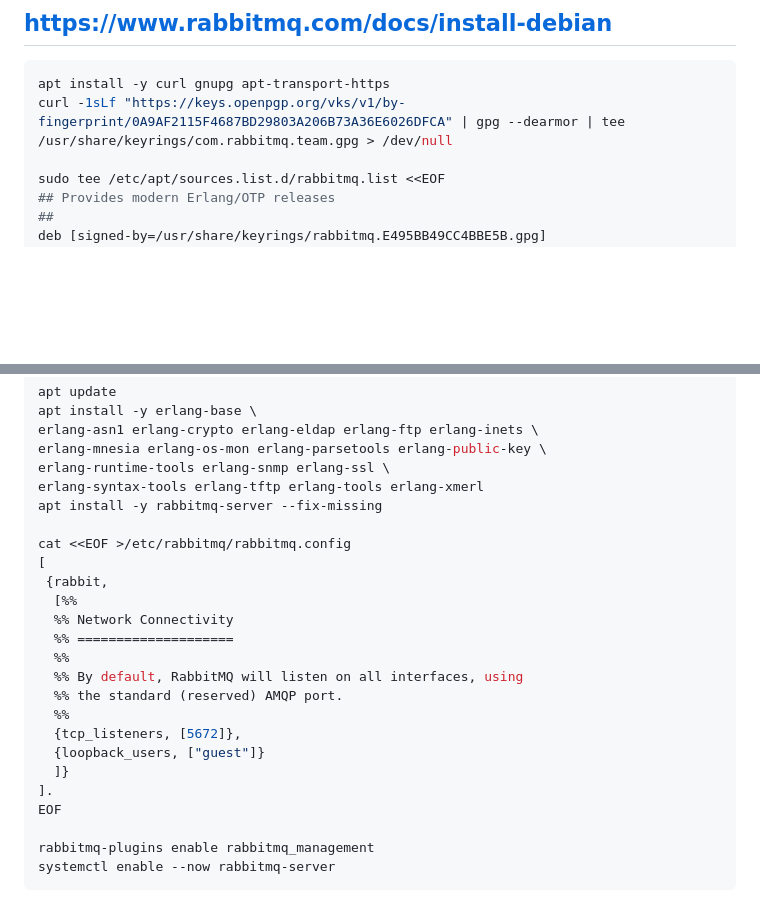
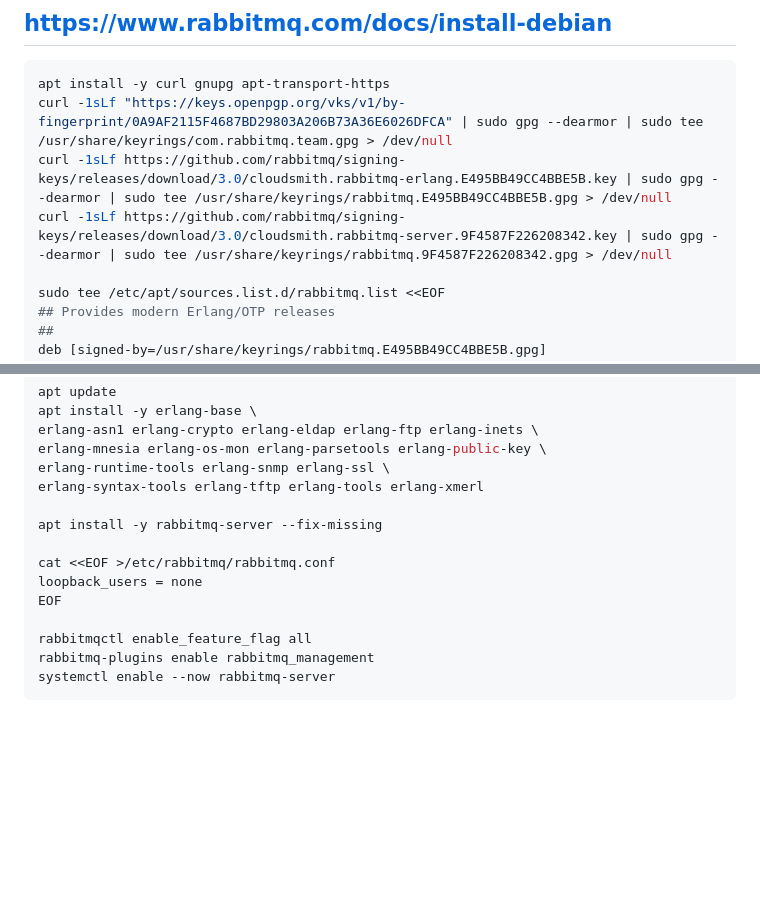
Before and after one commit to kian1990/Ubuntu, a Markdown page: README.md, 2 parts joined by grey strips. Drawn GitHub-style; blank space fills up the shorter version.

````diff
--- a/README.md
+++ b/README.md
@@ -184,7 +184,9 @@ source /etc/profile.d/mysql.sh
 ## https://www.rabbitmq.com/docs/install-debian
 ```bash
 apt install -y curl gnupg apt-transport-https
-curl -1sLf "https://keys.openpgp.org/vks/v1/by-fingerprint/0A9AF2115F4687BD29803A206B73A36E6026DFCA" | gpg --dearmor | tee /usr/share/keyrings/com.rabbitmq.team.gpg > /dev/null
+curl -1sLf "https://keys.openpgp.org/vks/v1/by-fingerprint/0A9AF2115F4687BD29803A206B73A36E6026DFCA" | sudo gpg --dearmor | sudo tee /usr/share/keyrings/com.rabbitmq.team.gpg > /dev/null
+curl -1sLf https://github.com/rabbitmq/signing-keys/releases/download/3.0/cloudsmith.rabbitmq-erlang.E495BB49CC4BBE5B.key | sudo gpg --dearmor | sudo tee /usr/share/keyrings/rabbitmq.E495BB49CC4BBE5B.gpg > /dev/null
+curl -1sLf https://github.com/rabbitmq/signing-keys/releases/download/3.0/cloudsmith.rabbitmq-server.9F4587F226208342.key | sudo gpg --dearmor | sudo tee /usr/share/keyrings/rabbitmq.9F4587F226208342.gpg > /dev/null
 
 sudo tee /etc/apt/sources.list.d/rabbitmq.list <<EOF
 ## Provides modern Erlang/OTP releases
@@ -212,24 +214,14 @@ erlang-asn1 erlang-crypto erlang-eldap erlang-ftp erlang-inets \
 erlang-mnesia erlang-os-mon erlang-parsetools erlang-public-key \
 erlang-runtime-tools erlang-snmp erlang-ssl \
 erlang-syntax-tools erlang-tftp erlang-tools erlang-xmerl
+
 apt install -y rabbitmq-server --fix-missing
 
-cat <<EOF >/etc/rabbitmq/rabbitmq.config
-[
- {rabbit,
-  [%%
-  %% Network Connectivity
-  %% ====================
-  %%
-  %% By default, RabbitMQ will listen on all interfaces, using
-  %% the standard (reserved) AMQP port.
-  %%
-  {tcp_listeners, [5672]},
-  {loopback_users, ["guest"]}
-  ]}
-].
+cat <<EOF >/etc/rabbitmq/rabbitmq.conf
+loopback_users = none
 EOF
 
+rabbitmqctl enable_feature_flag all
 rabbitmq-plugins enable rabbitmq_management
 systemctl enable --now rabbitmq-server
 ```
````
